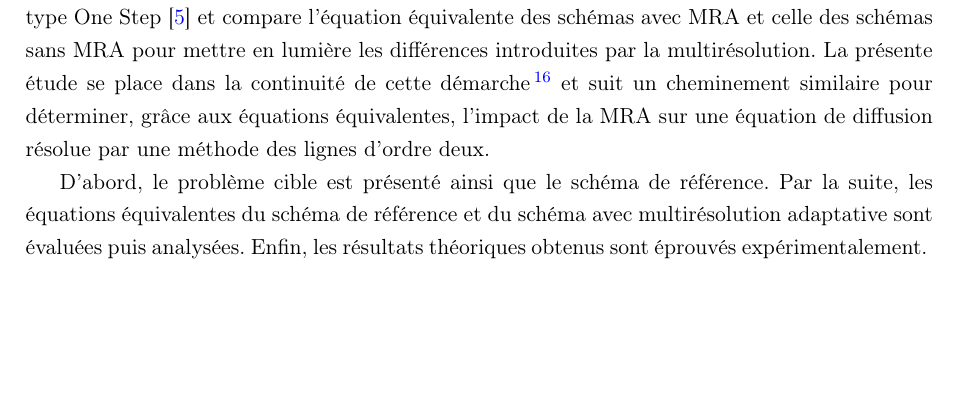
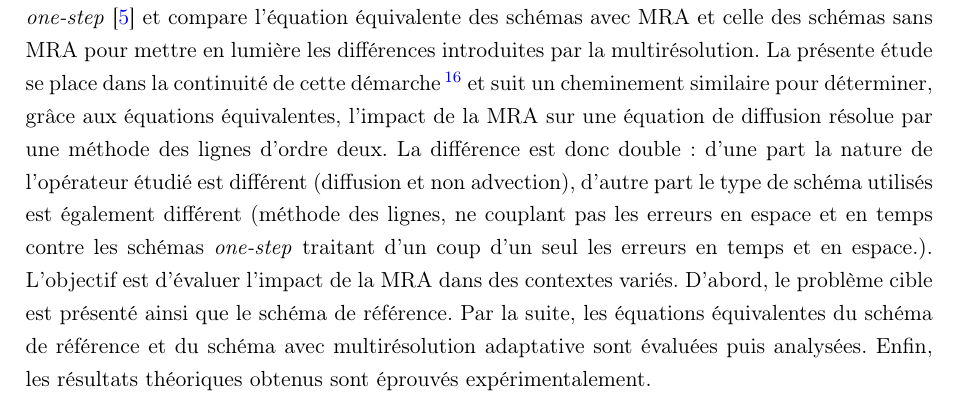
Before and after one commit to Ocelot-Pale/rapport_PFE, a LaTeX thesis (main.tex, which reads chapitres/4_contributions/2_contribution/0_intro.tex): part of page 33 of 40, cut so that both start at the same text, the shorter picture padded with empty space. Compiled offline with pdfLaTeX.

Commit message:
précision des différence avec Belloti et al.

```diff
--- a/chapitres/4_contributions/2_contribution/0_intro.tex
+++ b/chapitres/4_contributions/2_contribution/0_intro.tex
@@ -1,11 +1,13 @@
 La multirésolution adaptative (MRA) a démontré une grande efficacité expérimentalement.
 Cependant, son impact sur la qualité des solutions obtenues n'est pas encore totalement compris mathématiquement.
 En \cite{belloti_et_al_2025}, une étude de l'erreur introduite par la multirésolution adaptative a été menée.
-Cette étude se concentre sur les équations d'advection résolues par des schémas de type One Step \cite{DARU2004563} et
+Cette étude se concentre sur les équations d'advection résolues par des schémas de type \textit{one-step} \cite{DARU2004563} et
 compare l'équation équivalente des schémas avec MRA et celle des schémas sans MRA pour mettre en lumière les différences introduites par la multirésolution.
 La présente étude se place dans la continuité de cette démarche\footnote{À un niveau plus modeste.} et suit un cheminement similaire
 pour déterminer, grâce aux équations équivalentes, l'impact de la MRA sur une équation de diffusion résolue par une méthode des lignes d'ordre deux.
-
+La différence est donc double: d'une part la nature de l'opérateur étudié est différent (diffusion et non advection), d'autre part le type de schéma
+utilisés est également différent (méthode des lignes, ne couplant pas les erreurs en espace et en temps contre les schémas \textit{one-step}
+traitant d'un coup d'un seul les erreurs en temps et en espace.). L'objectif est d'évaluer l'impact de la MRA dans des contextes variés.
 D'abord, le problème cible est présenté ainsi que le schéma de référence.
 Par la suite, les équations équivalentes du schéma de référence et du schéma avec multirésolution adaptative sont évaluées puis analysées.
 Enfin, les résultats théoriques obtenus sont éprouvés expérimentalement.
```
Also changed, not shown: bibliographie/bibliographie.bib (+1 -1 lines), main.pdf.
